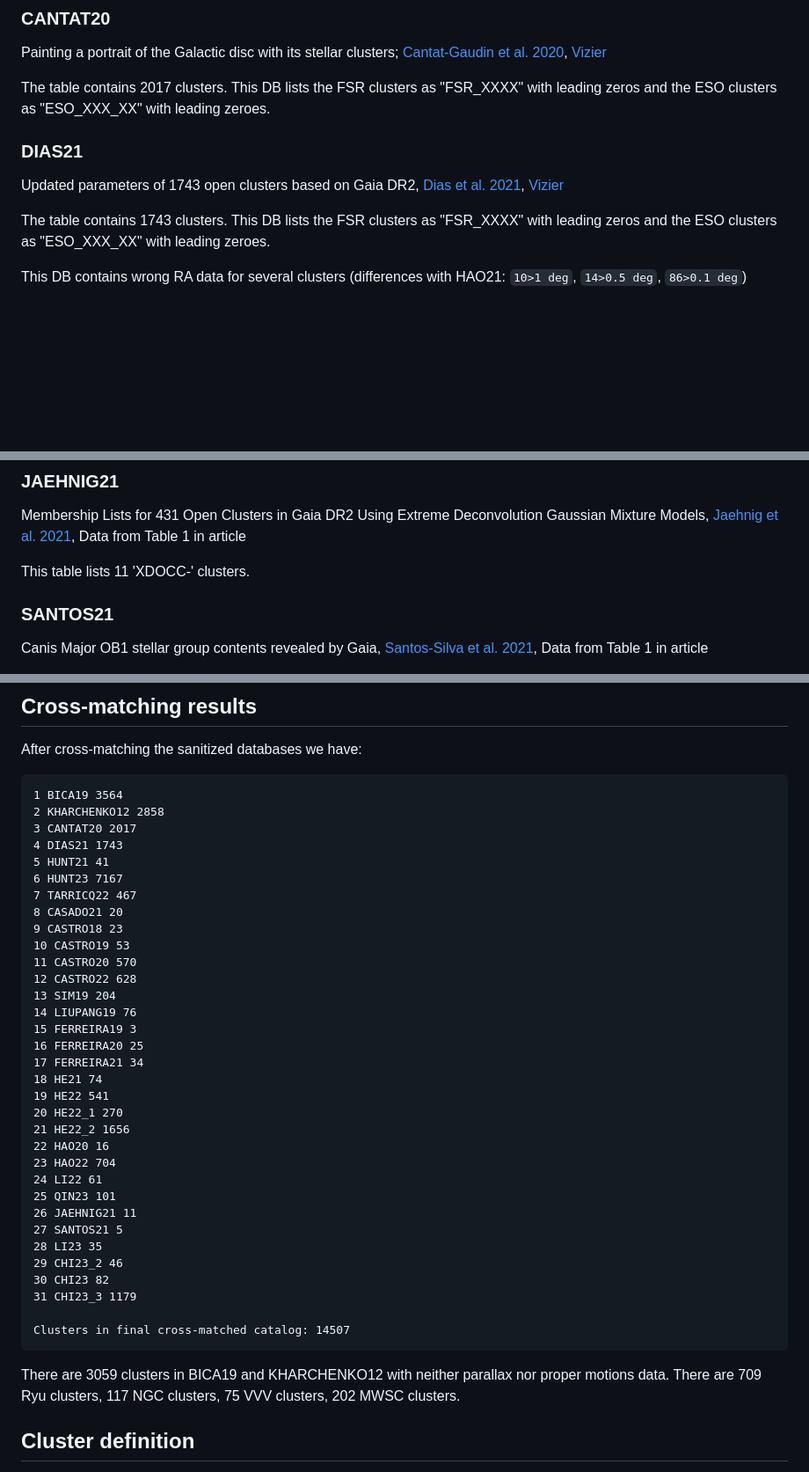
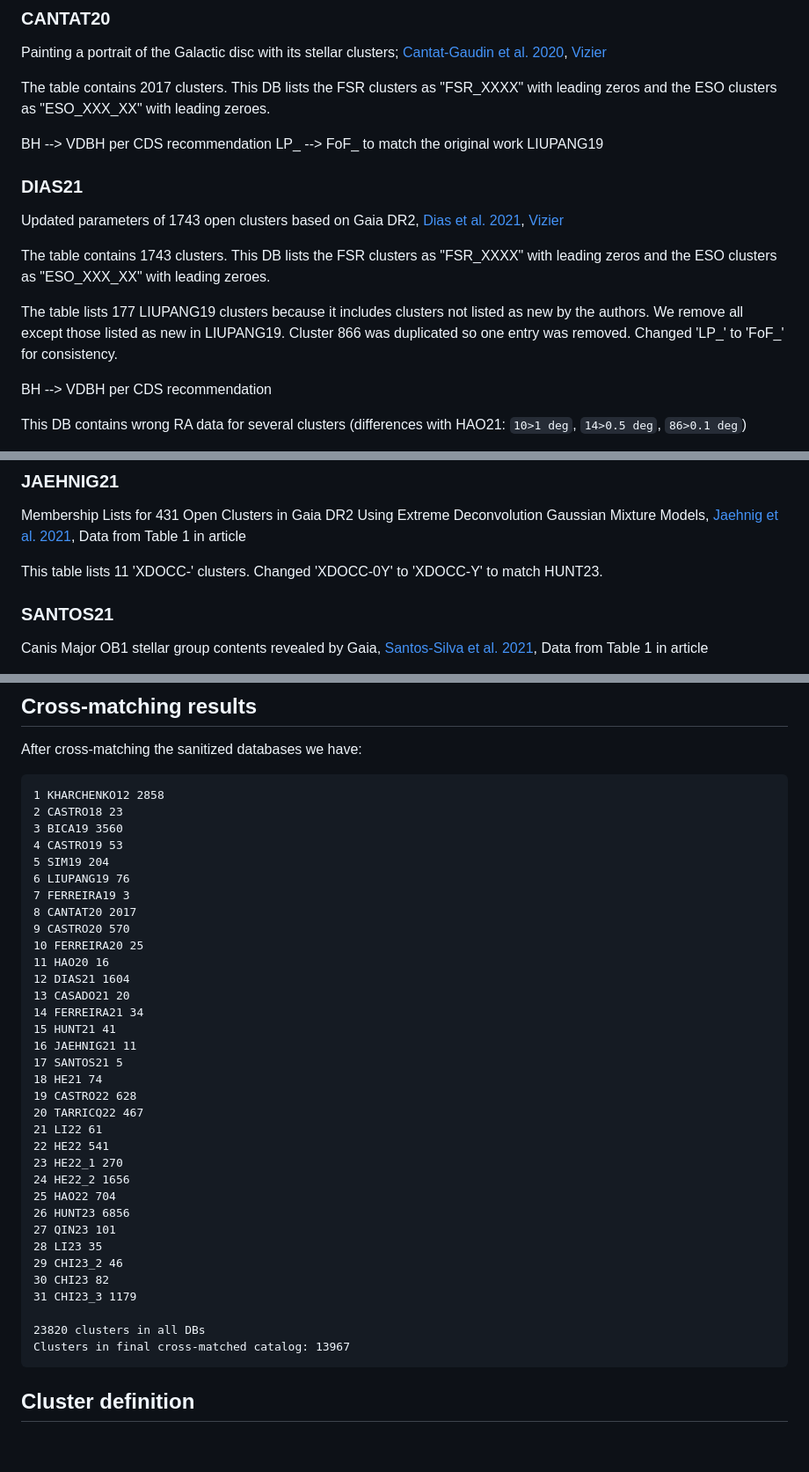
Before and after one commit to gabriel-p-artcls/23-08_UCC, a Markdown page: README.md, 3 parts joined by grey strips. Shown: that part at 88% size. Rendered like a GitHub page; blank space fills up the shorter version.

Commit message:
updt readme

````diff
--- a/README.md
+++ b/README.md
@@ -127,12 +176,22 @@ Painting a portrait of the Galactic disc with its stellar clusters;
 The table contains 2017 clusters. This DB lists the FSR clusters as "FSR_XXXX"
 with leading zeros and the ESO clusters as "ESO_XXX_XX" with leading zeroes.
 
+BH --> VDBH per CDS recommendation
+LP_ --> FoF_ to match the original work LIUPANG19
+
 ### DIAS21
 Updated parameters of 1743 open clusters based on Gaia DR2,
 [Dias et al. 2021](https://ui.adsabs.harvard.edu/abs/2021MNRAS.504..356D), [Vizier](https://vizier.cds.unistra.fr/viz-bin/VizieR?-source=J/MNRAS/504/356)
 
 The table contains 1743 clusters. This DB lists the FSR clusters as "FSR_XXXX"
 with leading zeros and the ESO clusters as "ESO_XXX_XX" with leading zeroes.
+
+The table lists 177 LIUPANG19 clusters because it includes clusters not
+listed as new by the authors. We remove all except those listed as new in
+LIUPANG19. Cluster 866 was duplicated so one entry was removed. Changed
+'LP_' to 'FoF_' for consistency.
+
+BH --> VDBH per CDS recommendation
 
 This DB contains wrong RA data for several clusters (differences with HAO21:
 `10>1 deg`, `14>0.5 deg`, `86>0.1 deg`)
@@ -300,7 +337,8 @@ This table lists 20 'Casado_' clusters.
 Membership Lists for 431 Open Clusters in Gaia DR2 Using Extreme Deconvolution
 Gaussian Mixture Models, [Jaehnig et al. 2021](https://ui.adsabs.harvard.edu/abs/2021ApJ...923..129J/abstract), Data from Table 1 in article
 
-This table lists 11 'XDOCC-' clusters.
+This table lists 11 'XDOCC-' clusters. Changed 'XDOCC-0Y' to 'XDOCC-Y' to match
+HUNT23.
 
 ### SANTOS21
 Canis Major OB1 stellar group contents revealed by Gaia,
@@ -394,44 +432,42 @@ We thus include in our catalogue only the 1498 listed by HUNT23.
 After cross-matching the sanitized databases we have:
 
 ```
-1 BICA19 3564
-2 KHARCHENKO12 2858
-3 CANTAT20 2017
-4 DIAS21 1743
-5 HUNT21 41
-6 HUNT23 7167
-7 TARRICQ22 467
-8 CASADO21 20
-9 CASTRO18 23
-10 CASTRO19 53
-11 CASTRO20 570
-12 CASTRO22 628
-13 SIM19 204
-14 LIUPANG19 76
-15 FERREIRA19 3
-16 FERREIRA20 25
-17 FERREIRA21 34
+1 KHARCHENKO12 2858
+2 CASTRO18 23
+3 BICA19 3560
+4 CASTRO19 53
+5 SIM19 204
+6 LIUPANG19 76
+7 FERREIRA19 3
+8 CANTAT20 2017
+9 CASTRO20 570
+10 FERREIRA20 25
+11 HAO20 16
+12 DIAS21 1604
+13 CASADO21 20
+14 FERREIRA21 34
+15 HUNT21 41
+16 JAEHNIG21 11
+17 SANTOS21 5
 18 HE21 74
-19 HE22 541
-20 HE22_1 270
-21 HE22_2 1656
-22 HAO20 16
-23 HAO22 704
-24 LI22 61
-25 QIN23 101
-26 JAEHNIG21 11
-27 SANTOS21 5
+19 CASTRO22 628
+20 TARRICQ22 467
+21 LI22 61
+22 HE22 541
+23 HE22_1 270
+24 HE22_2 1656
+25 HAO22 704
+26 HUNT23 6856
+27 QIN23 101
 28 LI23 35
 29 CHI23_2 46
 30 CHI23 82
 31 CHI23_3 1179
 
-Clusters in final cross-matched catalog: 14507
+23820 clusters in all DBs
+Clusters in final cross-matched catalog: 13967
 ```
 
-There are 3059 clusters in BICA19 and KHARCHENKO12 with neither parallax nor
-proper motions data. There are 709 Ryu clusters, 117 NGC clusters, 75 VVV
-clusters, 202 MWSC clusters.
 
 
 ## Cluster definition
````
Also changed, not shown: other parts of README.md (+86 -59 lines).
